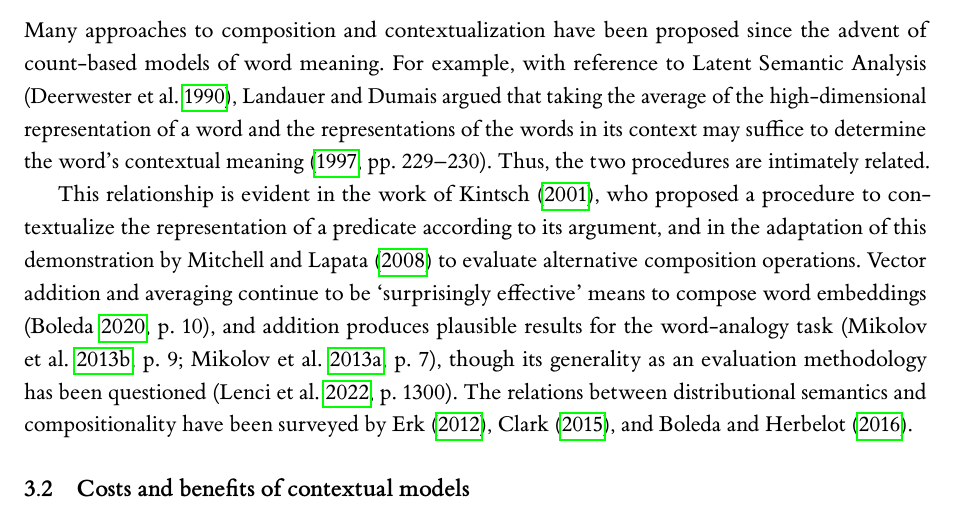
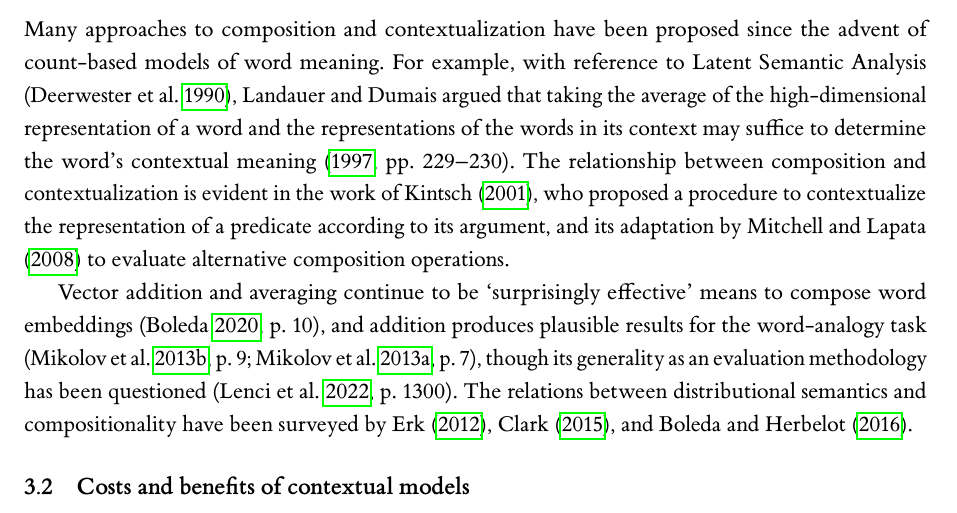
Before and after one commit to tim-lawson/graded-similarity, a LaTeX document (report/graded-similarity.tex, which reads report/sections/section-related-work.tex): part of page 2 of 18, cut so that both start at the same text. The pictures show the PDF file report/graded-similarity.pdf that the author committed with the source.

Commit message:
amend paragraphs

```diff
--- a/report/sections/section-related-work.tex
+++ b/report/sections/section-related-work.tex
@@ -9,12 +9,11 @@ For example, with reference to Latent Semantic Analysis \parencites{Deerwester19
 \citeauthor{Landauer1997} argued that taking the average of the high-dimensional
 representation of a word and the representations of the words in its context may
 suffice to determine the word's contextual meaning \parencites*[229-230]{Landauer1997}.
-Thus, the two procedures are intimately related.
+The relationship between composition and contextualization is evident in the work of
+\textcites{Kintsch2001}, who proposed a procedure to contextualize the representation
+of a predicate according to its argument, and its adaptation by
+\textcites{Mitchell2008} to evaluate alternative composition operations.
 
-This relationship is evident in the work of \textcites{Kintsch2001}, who proposed a
-procedure to contextualize the representation of a predicate according to its argument,
-and in the adaptation of this demonstration by \textcites{Mitchell2008} to evaluate
-alternative composition operations.
 Vector addition and averaging continue to be `surprisingly effective' means to compose
 word embeddings \parencites[10]{Boleda2020}, and addition produces plausible results
 for the word-analogy task \parencites[9]{Mikolov2013}[7]{Mikolov2013a}, though its
```
Also changed, not shown: report/graded-similarity.pdf, report/sections/section-related-work.tex (2 more changed lines).
